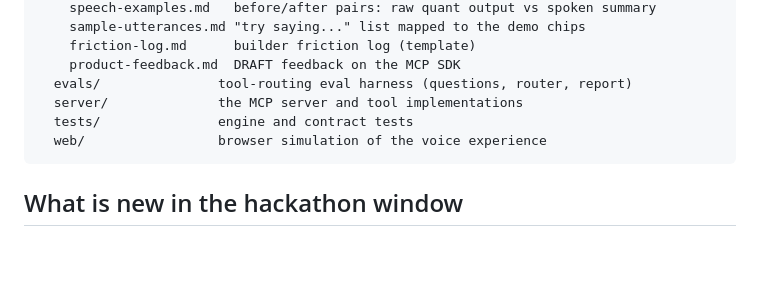
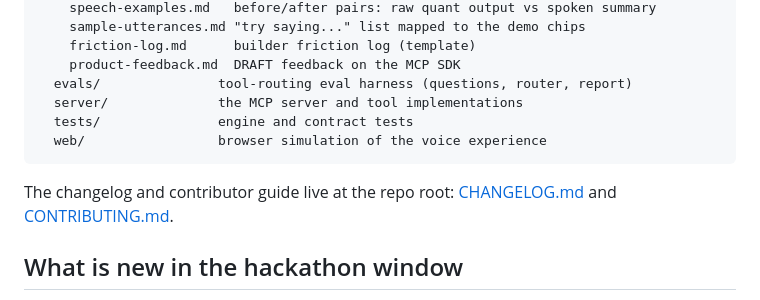
Before and after one commit to RosarioM123/alphavoice, a Markdown page: README.md, the part around the change. GitHub-like rendering; blank space fills up the shorter version.

Commit message:
docs: add CHANGELOG and CONTRIBUTING

````diff
--- a/README.md
+++ b/README.md
@@ -89,6 +89,9 @@ alphavoice/
   web/                 browser simulation of the voice experience
 ```
 
+The changelog and contributor guide live at the repo root:
+[CHANGELOG.md](CHANGELOG.md) and [CONTRIBUTING.md](CONTRIBUTING.md).
+
 ## What is new in the hackathon window
 
 The quant engines pre-date this project: the signal families, the ridge combiner, the mispricing math, and the Hawkes fitting already existed. Built during the hackathon window: the MCP server itself, the four tool schemas (including the composed market_brief path), the voice interaction design, the summary/detail contract, the speech rules, the routing eval harness, and the demo. The code in `server/`, the tests in `tests/`, the evals in `evals/`, and the simulation in `web/` are the evidence.
````
